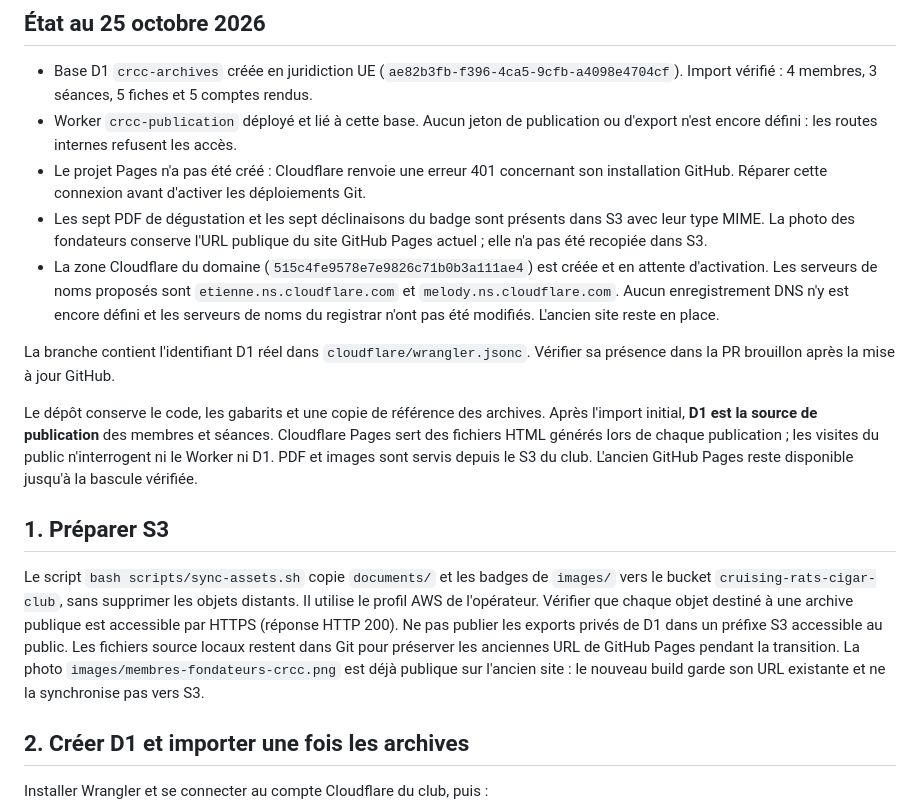
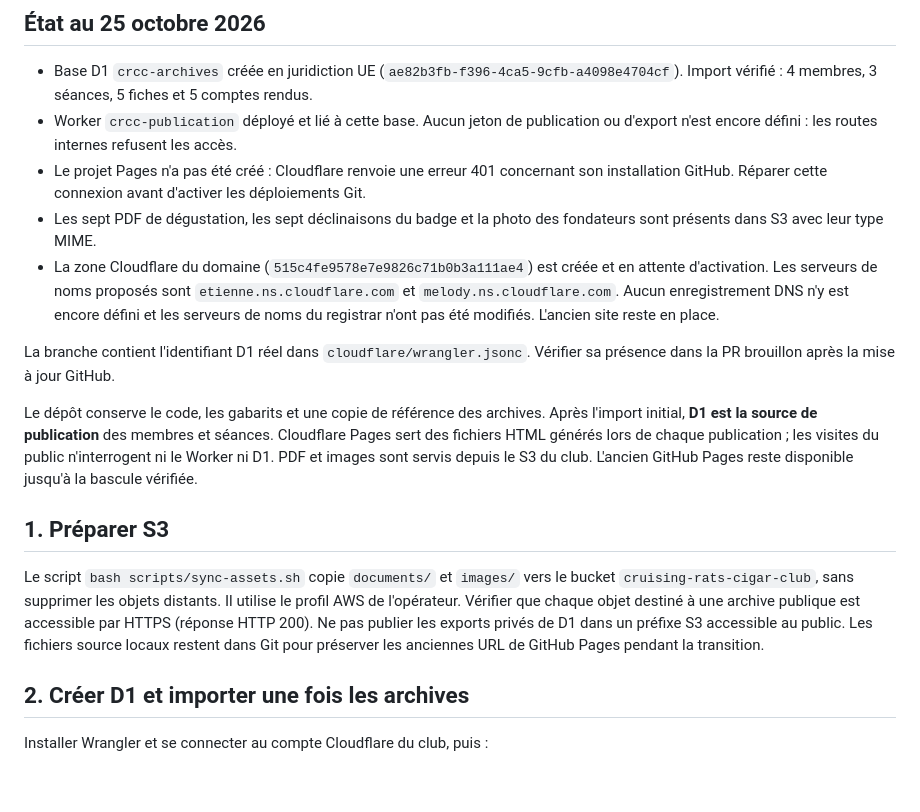
Before and after one commit to kvalium/Cruising-Rats-Cigar-Club, a Markdown page: CLOUDFLARE.md, the part around the change. GitHub-like rendering; blank space fills up the shorter version.

Commit message:
Serve founder portrait and archives from S3

```diff
--- a/CLOUDFLARE.md
+++ b/CLOUDFLARE.md
@@ -5,7 +5,7 @@
 - Base D1 `crcc-archives` créée en juridiction UE (`ae82b3fb-f396-4ca5-9cfb-a4098e4704cf`). Import vérifié : 4 membres, 3 séances, 5 fiches et 5 comptes rendus.
 - Worker `crcc-publication` déployé et lié à cette base. Aucun jeton de publication ou d'export n'est encore défini : les routes internes refusent les accès.
 - Le projet Pages n'a pas été créé : Cloudflare renvoie une erreur 401 concernant son installation GitHub. Réparer cette connexion avant d'activer les déploiements Git.
-- Les sept PDF de dégustation et les sept déclinaisons du badge sont présents dans S3 avec leur type MIME. La photo des fondateurs conserve l'URL publique du site GitHub Pages actuel ; elle n'a pas été recopiée dans S3.
+- Les sept PDF de dégustation, les sept déclinaisons du badge et la photo des fondateurs sont présents dans S3 avec leur type MIME.
 - La zone Cloudflare du domaine (`515c4fe9578e7e9826c71b0b3a111ae4`) est créée et en attente d'activation. Les serveurs de noms proposés sont `etienne.ns.cloudflare.com` et `melody.ns.cloudflare.com`. Aucun enregistrement DNS n'y est encore défini et les serveurs de noms du registrar n'ont pas été modifiés. L'ancien site reste en place.
 
 La branche contient l'identifiant D1 réel dans `cloudflare/wrangler.jsonc`. Vérifier sa présence dans la PR brouillon après la mise à jour GitHub.
@@ -18,14 +18,12 @@ L'ancien GitHub Pages reste disponible jusqu'à la bascule vérifiée.
 
 ## 1. Préparer S3
 
-Le script `bash scripts/sync-assets.sh` copie `documents/` et les badges de `images/` vers le bucket
+Le script `bash scripts/sync-assets.sh` copie `documents/` et `images/` vers le bucket
 `cruising-rats-cigar-club`, sans supprimer les objets distants. Il utilise le profil
 AWS de l'opérateur. Vérifier que chaque objet destiné à une archive publique est
 accessible par HTTPS (réponse HTTP 200). Ne pas publier les exports privés de D1
 dans un préfixe S3 accessible au public. Les fichiers source locaux restent dans Git
 pour préserver les anciennes URL de GitHub Pages pendant la transition.
-La photo `images/membres-fondateurs-crcc.png` est déjà publique sur l'ancien site :
-le nouveau build garde son URL existante et ne la synchronise pas vers S3.
 
 ## 2. Créer D1 et importer une fois les archives
 
```
